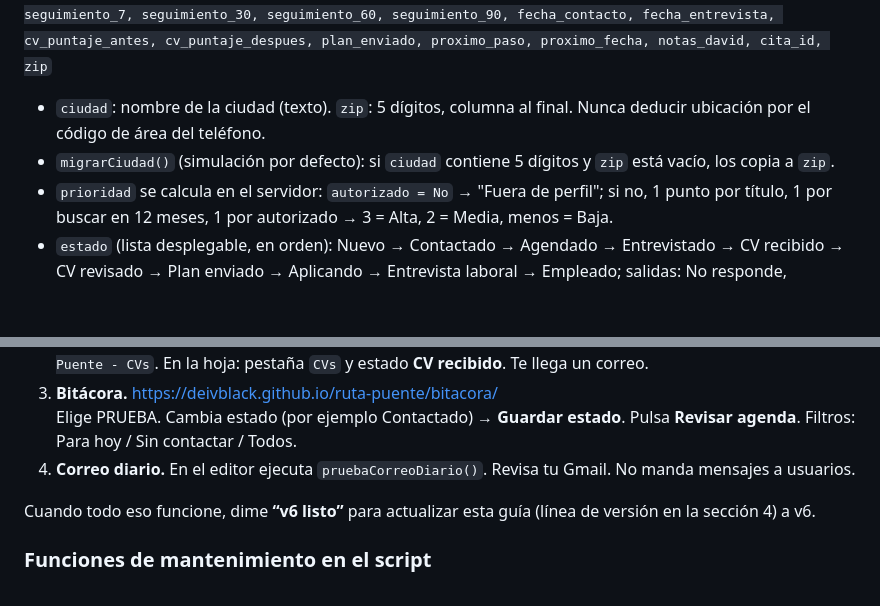
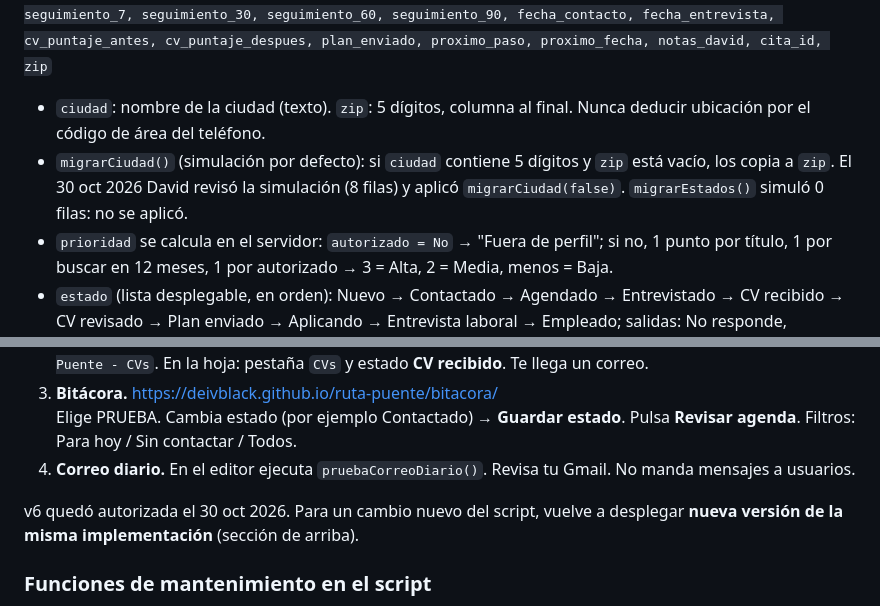
Before and after one commit to Deivblack/ruta-puente, a Markdown page: AGENTS.md, 2 parts joined by grey strips. GitHub-like rendering; blank space fills up the shorter version.

```diff
--- a/AGENTS.md
+++ b/AGENTS.md
@@ -60,7 +60,7 @@ URLs públicas:
 ### Hoja "Respuestas" (columnas, en orden)
 `fecha, prioridad, nombre, whatsapp, ciudad, pais, fuente, profesion, titulo, anios_exp, tiempo_eeuu, autorizado, trabajo_actual, horas_trabajo, busco_12m, aplicaciones, respuestas, barrera, horas_disponibles, horario, comentario, consentimiento, estado, codigo, enlace, fecha_empleo, seguimiento_7, seguimiento_30, seguimiento_60, seguimiento_90, fecha_contacto, fecha_entrevista, cv_puntaje_antes, cv_puntaje_despues, plan_enviado, proximo_paso, proximo_fecha, notas_david, cita_id, zip`
 - `ciudad`: nombre de la ciudad (texto). `zip`: 5 dígitos, columna al final. Nunca deducir ubicación por el código de área del teléfono.
-- `migrarCiudad()` (simulación por defecto): si `ciudad` contiene 5 dígitos y `zip` está vacío, los copia a `zip`.
+- `migrarCiudad()` (simulación por defecto): si `ciudad` contiene 5 dígitos y `zip` está vacío, los copia a `zip`. El 30 oct 2026 David revisó la simulación (8 filas) y aplicó `migrarCiudad(false)`. `migrarEstados()` simuló 0 filas: no se aplicó.
 - `prioridad` se calcula en el servidor: `autorizado = No` → "Fuera de perfil"; si no, 1 punto por título, 1 por buscar en 12 meses, 1 por autorizado → 3 = Alta, 2 = Media, menos = Baja.
 - `estado` (lista desplegable, en orden): Nuevo → Contactado → Agendado → Entrevistado → CV recibido → CV revisado → Plan enviado → Aplicando → Entrevista laboral → Empleado; salidas: No responde, Descartado, Pausa.
 - `codigo`: 10 caracteres hex (`Utilities.getUuid()` sin guiones, recortado). `enlace` = URL de la app + `?c=` + código.
@@ -179,7 +181,7 @@ Usa solo el nombre **PRUEBA**. Si ya hay una fila PRUEBA en la hoja, no llenes e
    Elige PRUEBA. Cambia estado (por ejemplo Contactado) → **Guardar estado**. Pulsa **Revisar agenda**. Filtros: Para hoy / Sin contactar / Todos.
 4. **Correo diario.** En el editor ejecuta `pruebaCorreoDiario()`. Revisa tu Gmail. No manda mensajes a usuarios.
 
-Cuando todo eso funcione, dime **“v6 listo”** para actualizar esta guía (línea de versión en la sección 4) a v6.
+v6 quedó autorizada el 30 oct 2026. Para un cambio nuevo del script, vuelve a desplegar **nueva versión de la misma implementación** (sección de arriba).
 
 ### Funciones de mantenimiento en el script
 - `crearClaveBitacora()` → crea la clave si no existe y la muestra en el registro (no la copies a ningún archivo).
```
Also changed, not shown: other parts of AGENTS.md (+12 -10 lines).
